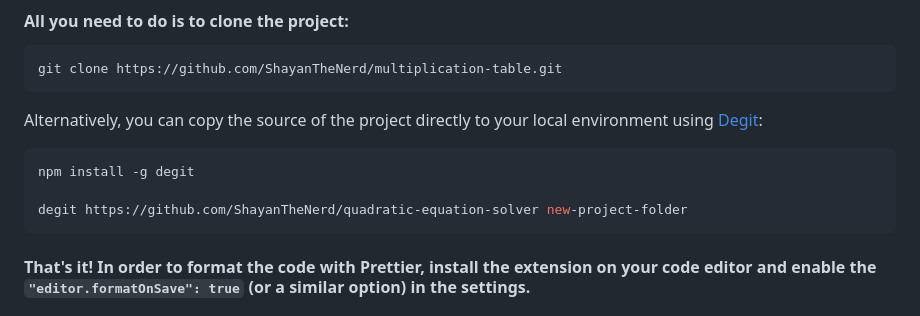
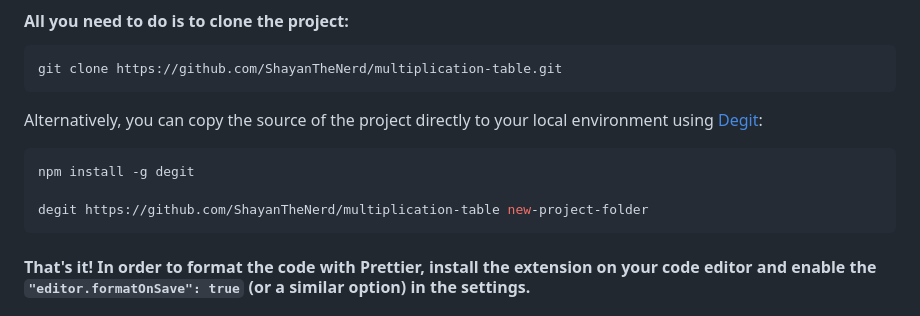
Before and after one commit to ShayanTheNerd/multiplication-table, a Markdown page: README.md, the part around the change. GitHub-like rendering.

Commit message:
fix: fix the degit command

````diff
--- a/README.md
+++ b/README.md
@@ -38,7 +38,7 @@ Alternatively, you can copy the source of the project directly to your local env
 ```sh
 npm install -g degit
 
-degit https://github.com/ShayanTheNerd/quadratic-equation-solver new-project-folder
+degit https://github.com/ShayanTheNerd/multiplication-table new-project-folder
 ```
 
 #### That's it! In order to format the code with Prettier, install the extension on your code editor and enable the `"editor.formatOnSave": true` (or a similar option) in the settings.
````
